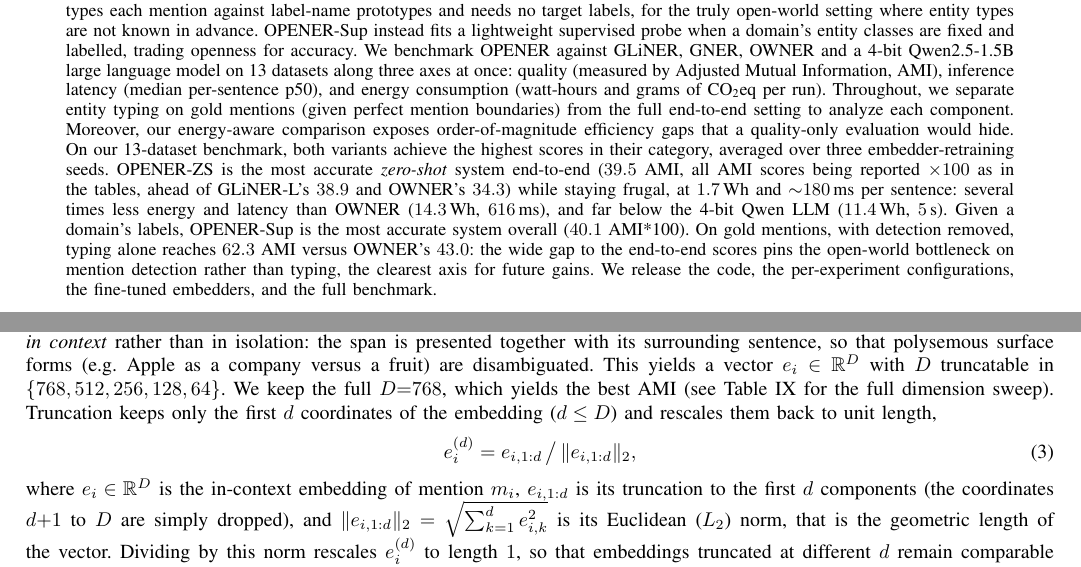
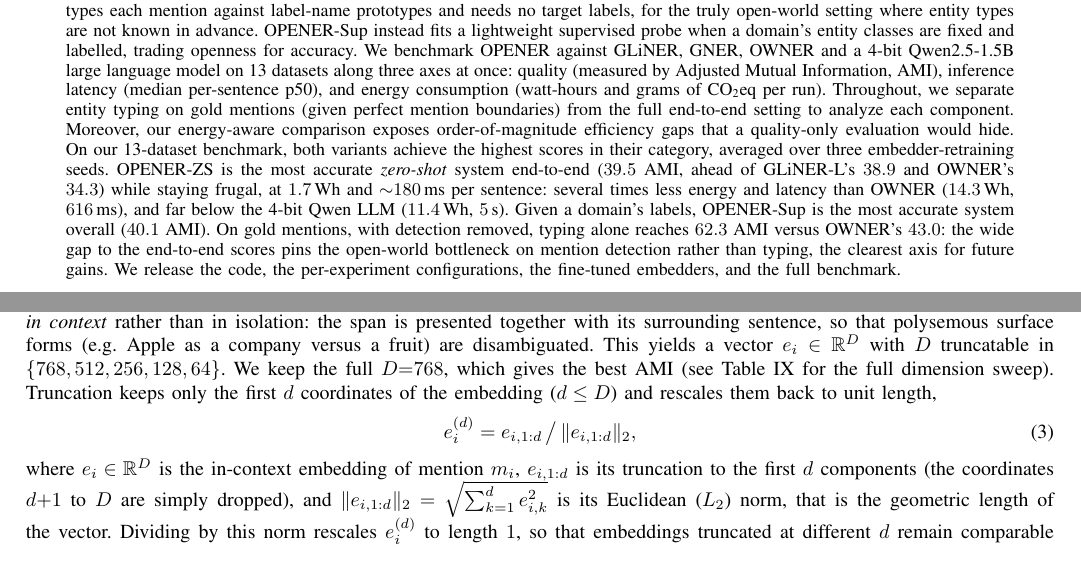
Before and after one commit to Thibault-GAREL/LyRIDS_OPENER, a LaTeX paper (paper/main.tex, which reads paper/sections/00_abstract.tex, paper/sections/03_method.tex): two parts of pages 1 and 6 of 21, joined at a grey line, cut so that both start at the same text. Compiled offline with pdfLaTeX; a missing font is replaced by an installed copy or a similar font; a LaTeX package or settings file that is missing is left out.

Commit message:
Rewriting the paper - Part 18 - Final part normaly

```diff
--- a/paper/sections/00_abstract.tex
+++ b/paper/sections/00_abstract.tex
@@ -8,7 +8,7 @@ This design relies on transfer learning: it reuses pretrained components instead
 The typing head comes in two forms. OPENER-ZS is \emph{zero-shot}: it types each mention against label-name prototypes and needs no target labels, for the truly open-world setting where entity types are not known in advance. OPENER-Sup instead fits a lightweight supervised probe when a domain's entity classes are fixed and labelled, trading openness for accuracy.
 We benchmark OPENER against GLiNER, GNER, OWNER and a 4-bit Qwen2.5-1.5B large language model on 13 datasets along three axes at once: quality (measured by Adjusted Mutual Information, AMI), inference latency (median per-sentence p50), and energy consumption (watt-hours and grams of CO\textsubscript{2}eq per run).
 Throughout, we separate entity typing on gold mentions (given perfect mention boundaries) from the full end-to-end setting to analyze each component. Moreover, our energy-aware comparison exposes order-of-magnitude efficiency gaps that a quality-only evaluation would hide.
-On our 13-dataset benchmark, both variants achieve the highest scores in their category, averaged over three embedder-retraining seeds. OPENER-ZS is the most accurate \emph{zero-shot} system end-to-end ($39.5$ AMI, all AMI scores being reported $\times 100$ as in the tables, ahead of GLiNER-L's $38.9$ and OWNER's $34.3$) while staying frugal, at $1.7$\,Wh and $\sim$$180$\,ms per sentence: several times less energy and latency than OWNER ($14.3$\,Wh, $616$\,ms), and far below the 4-bit Qwen LLM ($11.4$\,Wh, $5$\,s). Given a domain's labels, OPENER-Sup is the most accurate system overall ($40.1$ AMI*100). On gold mentions, with detection removed, typing alone reaches $62.3$ AMI versus OWNER's $43.0$: the wide gap to the end-to-end scores pins the open-world bottleneck on mention detection rather than typing, the clearest axis for future gains.
+On our 13-dataset benchmark, both variants achieve the highest scores in their category, averaged over three embedder-retraining seeds. OPENER-ZS is the most accurate \emph{zero-shot} system end-to-end ($39.5$ AMI, ahead of GLiNER-L's $38.9$ and OWNER's $34.3$) while staying frugal, at $1.7$\,Wh and $\sim$$180$\,ms per sentence: several times less energy and latency than OWNER ($14.3$\,Wh, $616$\,ms), and far below the 4-bit Qwen LLM ($11.4$\,Wh, $5$\,s). Given a domain's labels, OPENER-Sup is the most accurate system overall ($40.1$ AMI). On gold mentions, with detection removed, typing alone reaches $62.3$ AMI versus OWNER's $43.0$: the wide gap to the end-to-end scores pins the open-world bottleneck on mention detection rather than typing, the clearest axis for future gains.
 % Camera-ready: the release links (GitHub + HuggingFace) live in sections/03_method.tex,
 % end of the Evaluation Protocol subsection. The real URLs are kept in comments there.
 We release the code, the per-experiment configurations, the fine-tuned embedders, and the full benchmark.
--- a/paper/sections/03_method.tex
+++ b/paper/sections/03_method.tex
@@ -113,7 +113,7 @@ As shown in \autoref{sec:exp:results}, the detector is the shared end-to-end bot
 \setcounter{paragraph}{0}
 Detected spans are embedded with Nomic Embed v1.5 \cite{nussbaum2024nomic}, a sentence embedder trained with the Matryoshka objective \cite{kusupati2022matryoshka}, whose representation can be truncated to a lower dimension and renormalised without retraining.
 Each mention is embedded \emph{in context} rather than in isolation: the span is presented together with its surrounding sentence, so that polysemous surface forms (e.g.\ Apple as a company versus a fruit) are disambiguated.
-This yields a vector $e_i \in \mathbb{R}^{D}$ with $D$ truncatable in $\{768,512,256,128,64\}$. We keep the full $D{=}768$, which yields the best AMI (see \autoref{tab:ablation} for the full dimension sweep).
+This yields a vector $e_i \in \mathbb{R}^{D}$ with $D$ truncatable in $\{768,512,256,128,64\}$. We keep the full $D{=}768$, which gives the best AMI (see \autoref{tab:ablation} for the full dimension sweep).
 Truncation keeps only the first $d$ coordinates of the embedding ($d \le D$) and rescales them back to unit length,
 \begin{equation}
 e_i^{(d)} = e_{i,1:d}\,\big/\,\lVert e_{i,1:d}\rVert_2 ,
```
Also changed, not shown: paper/main.pdf.
